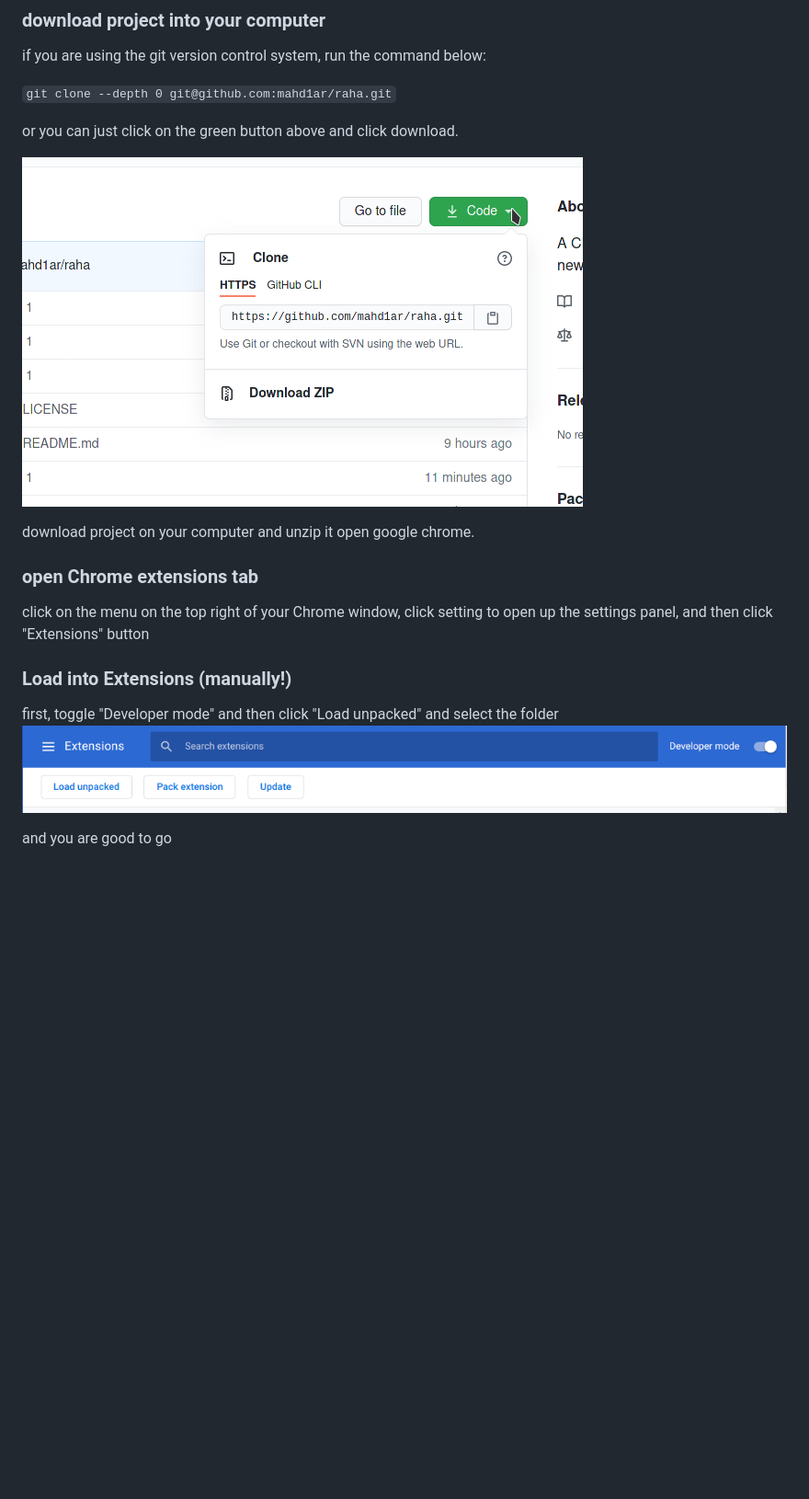
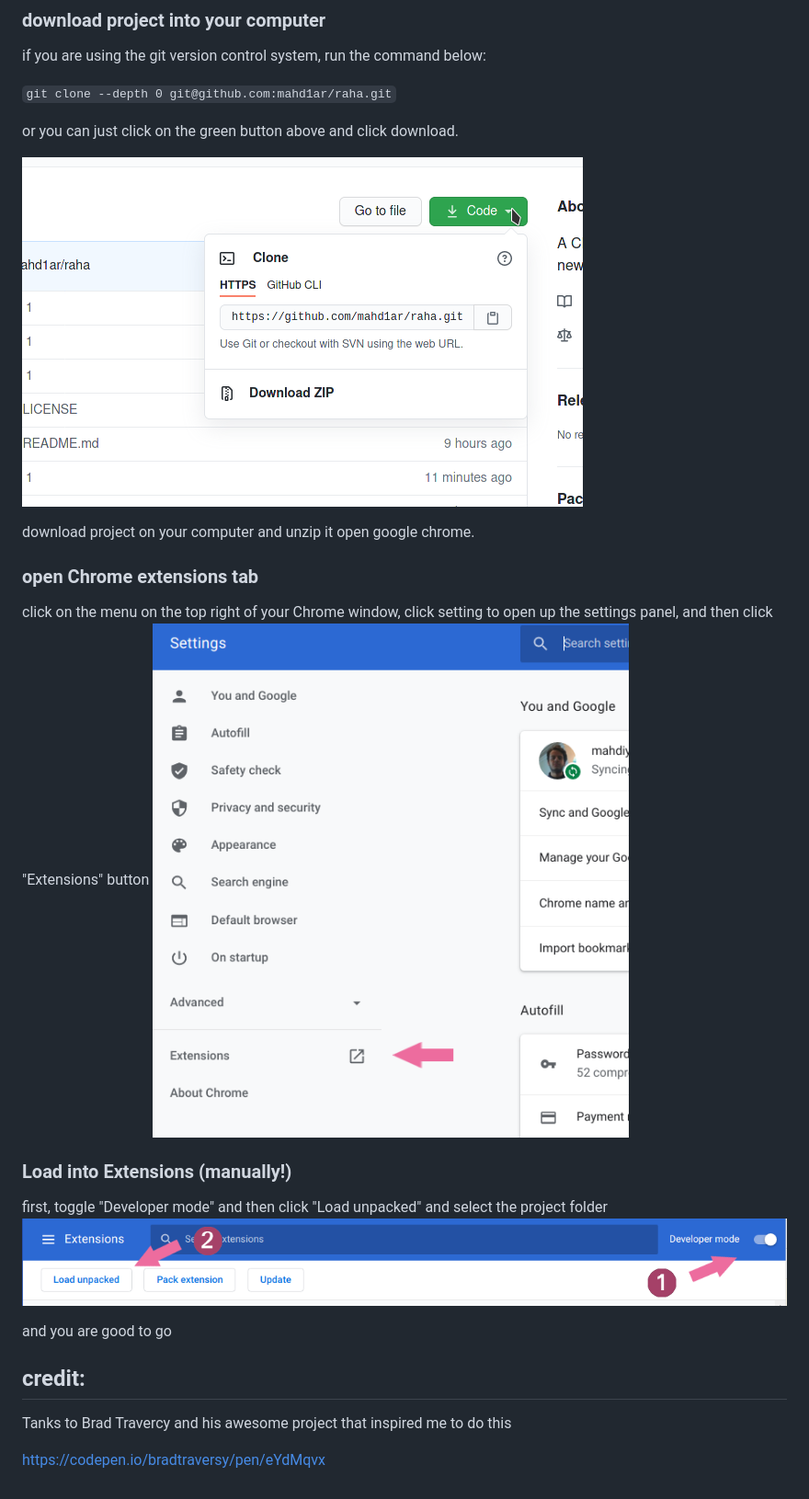
Before and after one commit to mahd1ar/raha, a Markdown page: README.md, the part around the change printed below. Shown: that part at 92% size. Rendered like a GitHub page; pictures changed too: sceenshots/Screenshot_20210130_203654.png (deleted), screenshots/Screenshot_20210130_203654.png (added), screenshots/Screenshot_20210131_103858.png (added); blank space fills up the shorter version.

Commit message:
read me compeleted

```diff
--- a/README.md
+++ b/README.md
@@ -11,16 +13,23 @@ if you are using the git version control system, run the command below:
 
 or you can just click on the green button above and click download.
 
-![sceenshot of github page](sceenshots/Screenshot_20210130_193208.png)
+![sceenshot of github page](screenshots/Screenshot_20210130_193208.png)
 
  download project on your computer and unzip it
 open google chrome.
 
 ### open Chrome extensions tab
 click on the menu on the top right of your Chrome window, click setting to open up the settings panel, and then click "Extensions" button
+![sceenshot of chrome settings](screenshots/Screenshot_20210131_103858.png)
 
 ### Load into Extensions (manually!)
-first, toggle "Developer mode" and then click "Load unpacked" and select the folder
-![screenshot of chrome extention tab](sceenshots/Screenshot_20210130_203654.png)
+first, toggle "Developer mode" and then click "Load unpacked" and select the project folder
+![screenshot of chrome extention tab](screenshots/Screenshot_20210130_203654.png)
 
 and you are good to go
+
+## credit:
+
+Tanks to Brad Travercy and his awesome project that inspired me to do this
+
+https://codepen.io/bradtraversy/pen/eYdMqvx
```
Also changed, not shown: other parts of README.md (+3 -1 lines), screenshots/Screenshot_20210130_193208.png (renamed from sceenshots/Screenshot_20210130_193208.png), 1 other file.
